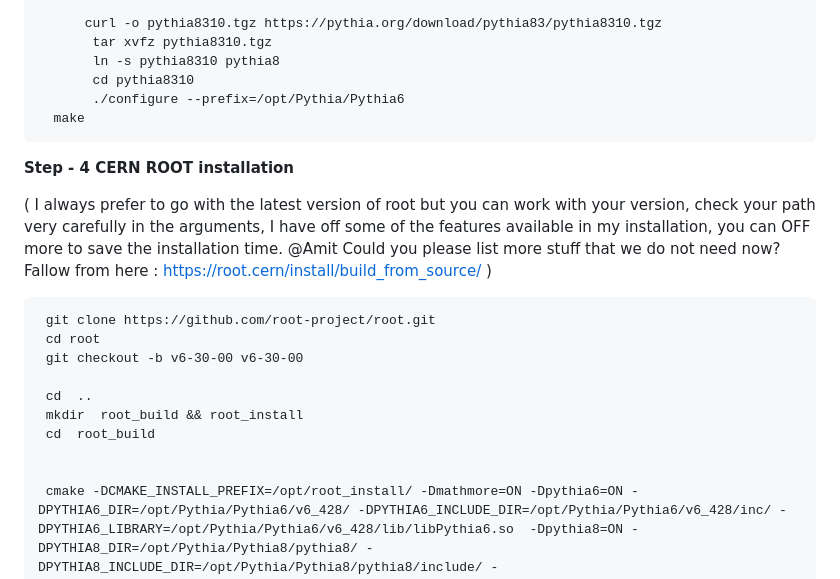
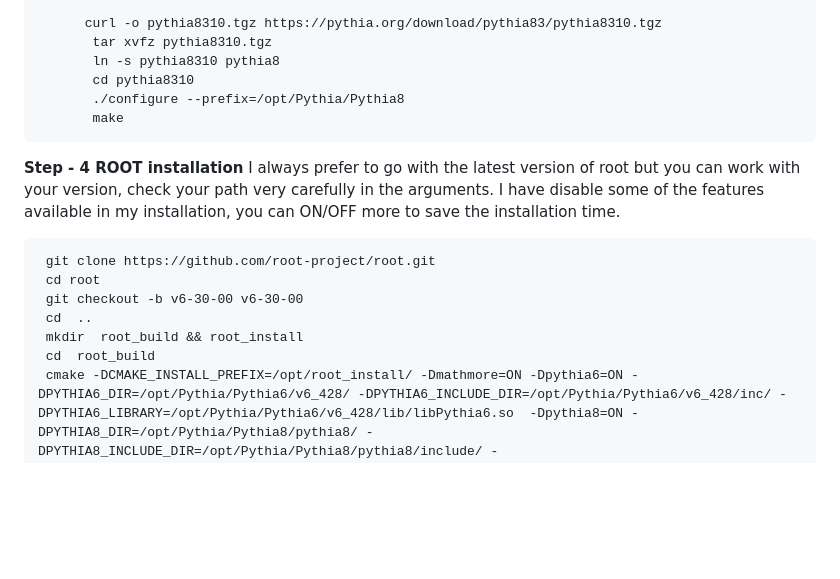
Before and after one commit to JaydipSingh/genie_tutorial, a Markdown page: README.md, the part around the change. GitHub-like rendering; blank space fills up the shorter version.

Commit message:
GENIE Installtion Instruction for Neutrino School 2024 India

```diff
--- a/README.md
+++ b/README.md
@@ -47,24 +47,20 @@ Same for Pythia8 ( optional ):
            tar xvfz pythia8310.tgz
            ln -s pythia8310 pythia8
            cd pythia8310
-           ./configure --prefix=/opt/Pythia/Pythia6
-      make
+           ./configure --prefix=/opt/Pythia/Pythia8
+           make
 
 
-**Step - 4 CERN ROOT installation**
-
-( I always prefer to go with the latest version of root but you can work with your version, check your path very carefully in the arguments, I have off some of the features available in my installation, you can OFF more to save the installation time. @Amit Could you please list more stuff that we do not need now? Fallow from here : https://root.cern/install/build_from_source/  )
+**Step - 4 ROOT installation**
+I always prefer to go with the latest version of root but you can work with your version, check your path very carefully in the arguments. I have disable some of the features available in my installation, you can ON/OFF more to save the installation time.
 
 
      git clone https://github.com/root-project/root.git
      cd root
      git checkout -b v6-30-00 v6-30-00
-
      cd  ..
      mkdir  root_build && root_install
      cd  root_build
-
-
      cmake -DCMAKE_INSTALL_PREFIX=/opt/root_install/ -Dmathmore=ON -Dpythia6=ON -DPYTHIA6_DIR=/opt/Pythia/Pythia6/v6_428/ -DPYTHIA6_INCLUDE_DIR=/opt/Pythia/Pythia6/v6_428/inc/ -DPYTHIA6_LIBRARY=/opt/Pythia/Pythia6/v6_428/lib/libPythia6.so  -Dpythia8=ON -DPYTHIA8_DIR=/opt/Pythia/Pythia8/pythia8/ -DPYTHIA8_INCLUDE_DIR=/opt/Pythia/Pythia8/pythia8/include/ -DPYTHIA8_LIBRARY=/opt/Pythia/Pythia8/pythia8/lib/libpythia8.so -Dxrootd=OFF -Dwebgui=OFF -Dtmva-pymva=OFF -Dtmva=OFF -Dtmva-cpu=OFF /opt/root/
 
       cmake --build . --target install -- -j4
```
